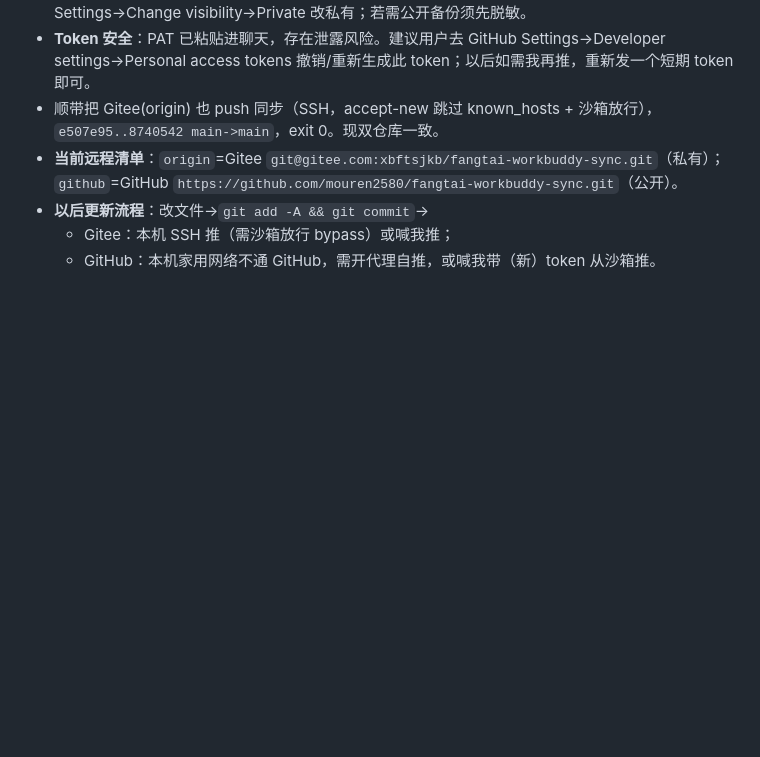
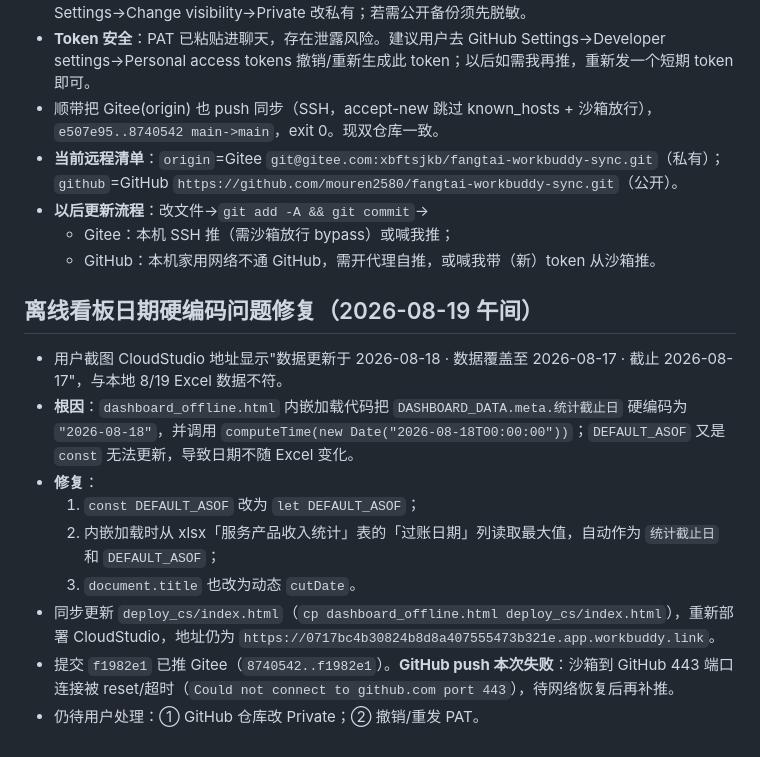
Before and after one commit to mouren2580/fangtai-workbuddy-sync, a Markdown page: .workbuddy/memory/2026-08-19.md, the part around the change. GitHub-like rendering; blank space fills up the shorter version.

Commit message:
记录离线看板日期修复与 GitHub 推送失败原因

```diff
--- a/.workbuddy/memory/2026-08-19.md
+++ b/.workbuddy/memory/2026-08-19.md
@@ -125,3 +125,14 @@
 - **以后更新流程**：改文件→`git add -A && git commit`→
   - Gitee：本机 SSH 推（需沙箱放行 bypass）或喊我推；
   - GitHub：本机家用网络不通 GitHub，需开代理自推，或喊我带（新）token 从沙箱推。
+
+## 离线看板日期硬编码问题修复（2026-08-19 午间）
+- 用户截图 CloudStudio 地址显示"数据更新于 2026-08-18 · 数据覆盖至 2026-08-17 · 截止 2026-08-17"，与本地 8/19 Excel 数据不符。
+- **根因**：`dashboard_offline.html` 内嵌加载代码把 `DASHBOARD_DATA.meta.统计截止日` 硬编码为 `"2026-08-18"`，并调用 `computeTime(new Date("2026-08-18T00:00:00"))`；`DEFAULT_ASOF` 又是 `const` 无法更新，导致日期不随 Excel 变化。
+- **修复**：
+  1. `const DEFAULT_ASOF` 改为 `let DEFAULT_ASOF`；
+  2. 内嵌加载时从 xlsx「服务产品收入统计」表的「过账日期」列读取最大值，自动作为 `统计截止日` 和 `DEFAULT_ASOF`；
+  3. `document.title` 也改为动态 `cutDate`。
+- 同步更新 `deploy_cs/index.html`（`cp dashboard_offline.html deploy_cs/index.html`），重新部署 CloudStudio，地址仍为 `https://0717bc4b30824b8d8a407555473b321e.app.workbuddy.link`。
+- 提交 `f1982e1` 已推 Gitee（`8740542..f1982e1`）。**GitHub push 本次失败**：沙箱到 GitHub 443 端口连接被 reset/超时（`Could not connect to github.com port 443`），待网络恢复后再补推。
+- 仍待用户处理：① GitHub 仓库改 Private；② 撤销/重发 PAT。
```
